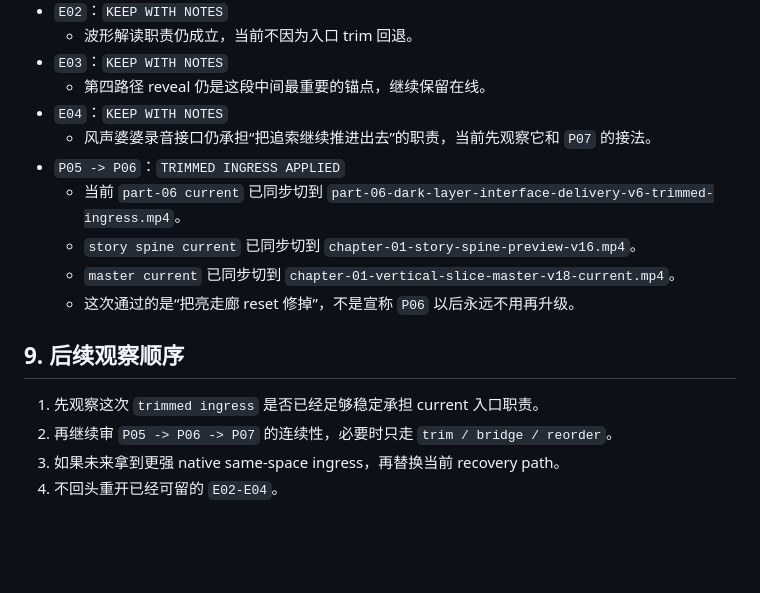
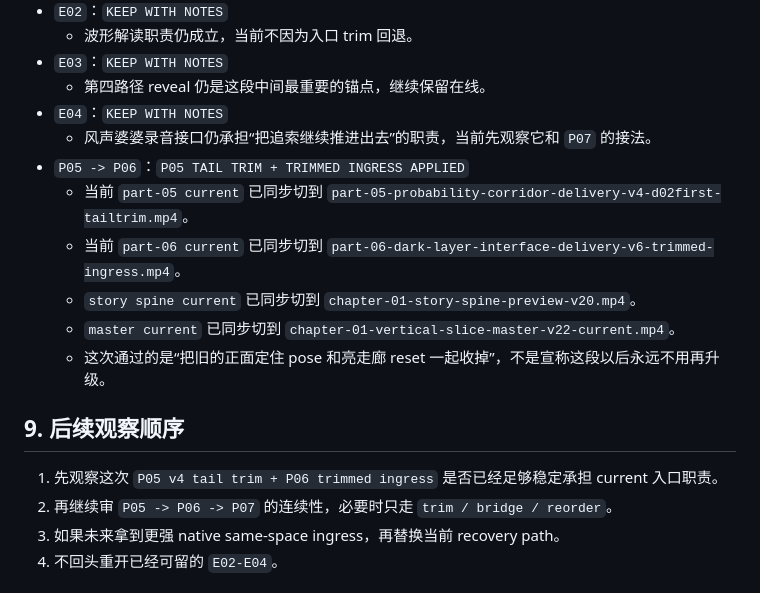
Before and after one commit to JamesWuHK/future-bay-chapter-01-preview, a Markdown page: docs/current-part-repair-contracts.md, the part around one of its changes. Drawn GitHub-style; blank space fills up the shorter version.

```diff
--- a/docs/current-part-repair-contracts.md
+++ b/docs/current-part-repair-contracts.md
@@ -86,15 +90,16 @@
   - 第四路径 reveal 仍是这段中间最重要的锚点，继续保留在线。
 - `E04`：`KEEP WITH NOTES`
   - 风声婆婆录音接口仍承担“把追索继续推进出去”的职责，当前先观察它和 `P07` 的接法。
-- `P05 -> P06`：`TRIMMED INGRESS APPLIED`
+- `P05 -> P06`：`P05 TAIL TRIM + TRIMMED INGRESS APPLIED`
+  - 当前 `part-05 current` 已同步切到 `part-05-probability-corridor-delivery-v4-d02first-tailtrim.mp4`。
   - 当前 `part-06 current` 已同步切到 `part-06-dark-layer-interface-delivery-v6-trimmed-ingress.mp4`。
-  - `story spine current` 已同步切到 `chapter-01-story-spine-preview-v16.mp4`。
-  - `master current` 已同步切到 `chapter-01-vertical-slice-master-v18-current.mp4`。
-  - 这次通过的是“把亮走廊 reset 修掉”，不是宣称 `P06` 以后永远不用再升级。
+  - `story spine current` 已同步切到 `chapter-01-story-spine-preview-v20.mp4`。
+  - `master current` 已同步切到 `chapter-01-vertical-slice-master-v22-current.mp4`。
+  - 这次通过的是“把旧的正面定住 pose 和亮走廊 reset 一起收掉”，不是宣称这段以后永远不用再升级。
 
 ## 9. 后续观察顺序
 
-1. 先观察这次 `trimmed ingress` 是否已经足够稳定承担 current 入口职责。
+1. 先观察这次 `P05 v4 tail trim + P06 trimmed ingress` 是否已经足够稳定承担 current 入口职责。
 2. 再继续审 `P05 -> P06 -> P07` 的连续性，必要时只走 `trim / bridge / reorder`。
 3. 如果未来拿到更强 native same-space ingress，再替换当前 recovery path。
 4. 不回头重开已经可留的 `E02-E04`。
```
Also changed, not shown: other parts of docs/current-part-repair-contracts.md (+23 -19 lines).
